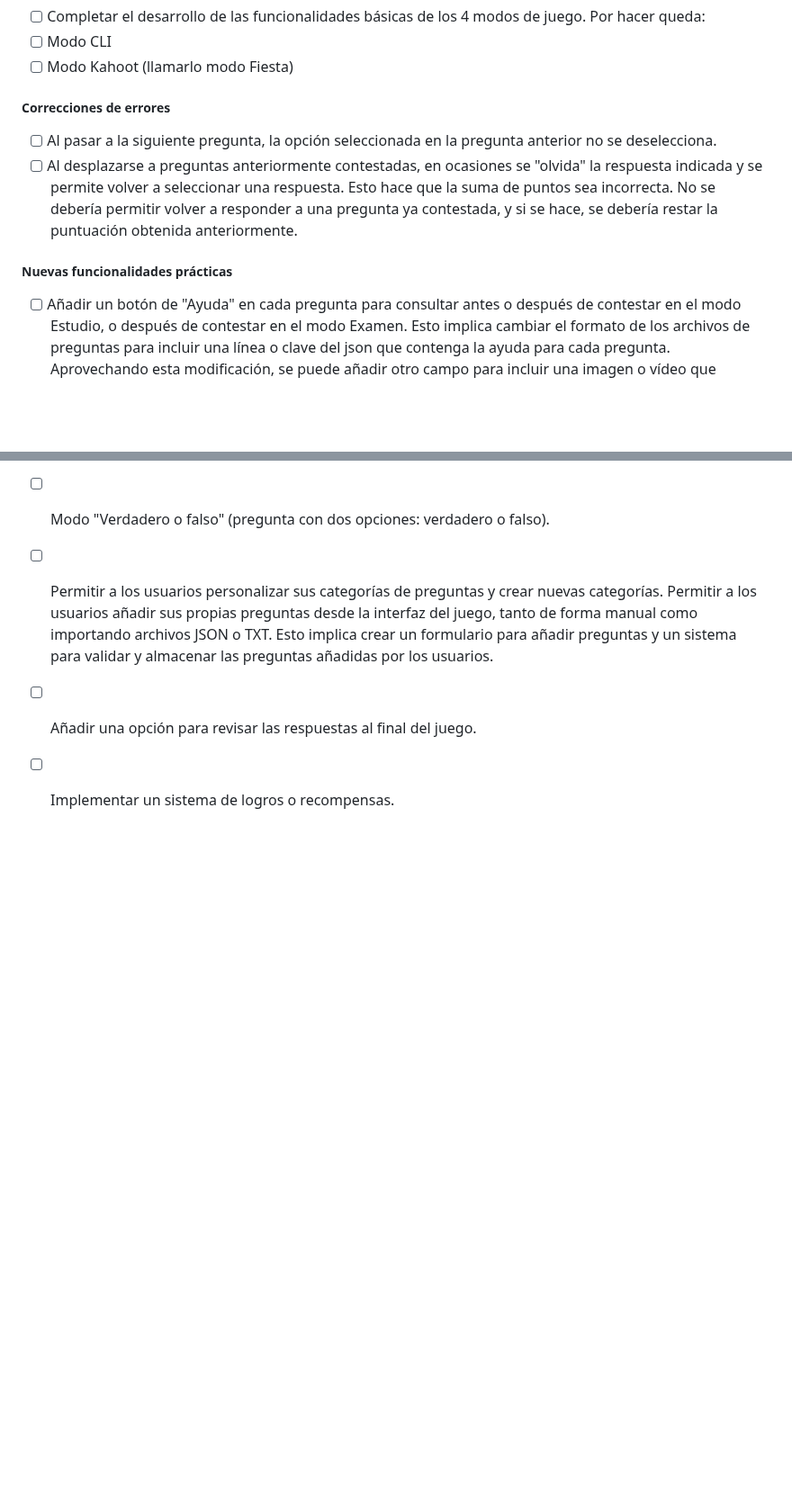
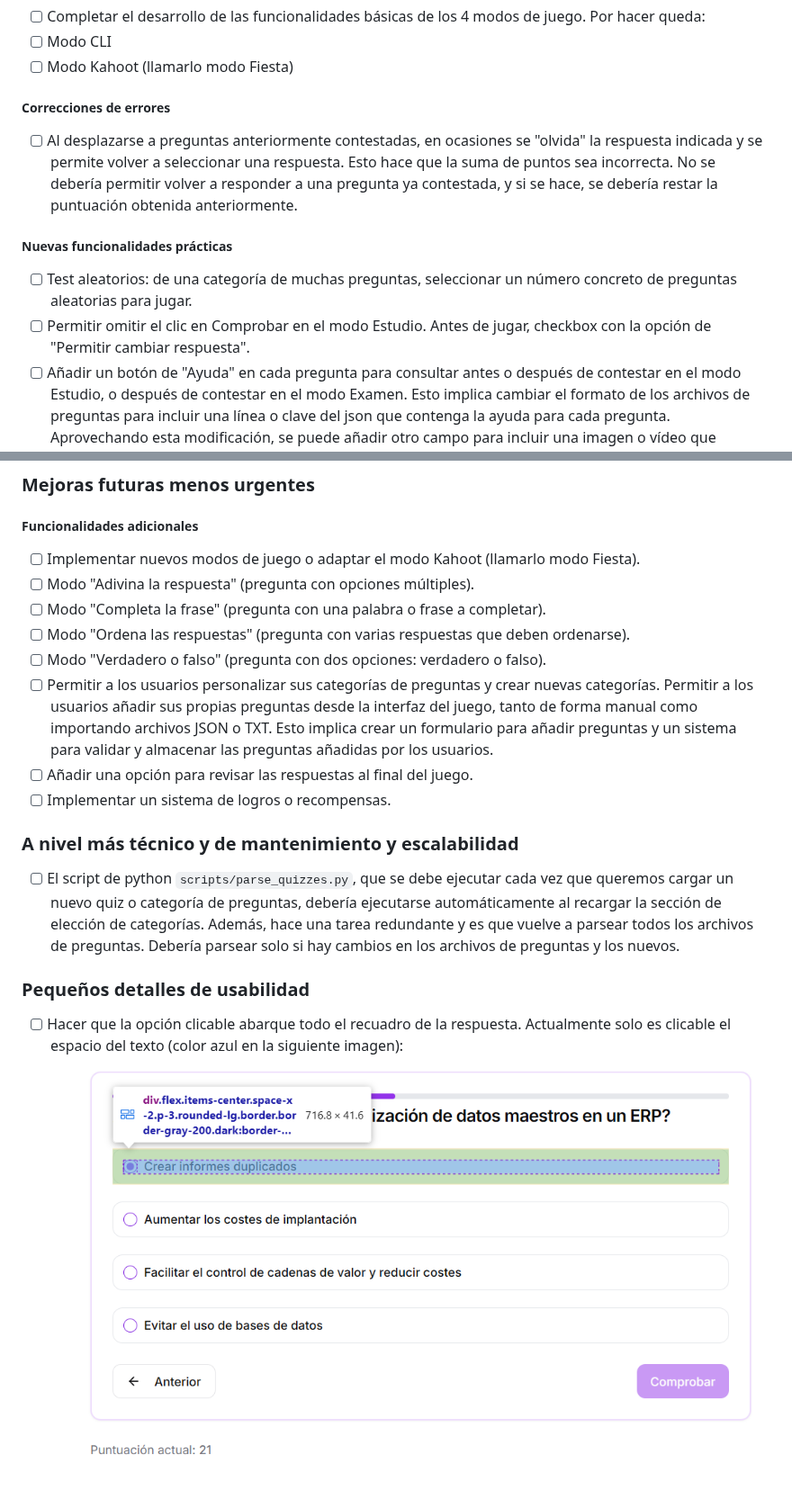
Before and after one commit to juanmariabravo/make-it-quiz, a Markdown page: TODO.md, 2 parts joined by grey strips. Shown at 90% size. Drawn GitHub-style; pictures changed too: assets/opcion_clicable.png (added); blank space fills up the shorter version.

```diff
--- a/TODO.md
+++ b/TODO.md
@@ -10,11 +10,12 @@ En este documento encontrarás una lista de tareas pendientes y mejoras que se p
 
 ##### Correcciones de errores
 
-- [ ] Al pasar a la siguiente pregunta, la opción seleccionada en la pregunta anterior no se deselecciona.
 - [ ] Al desplazarse a preguntas anteriormente contestadas, en ocasiones se "olvida" la respuesta indicada y se permite volver a seleccionar una respuesta. Esto hace que la suma de puntos sea incorrecta. No se debería permitir volver a responder a una pregunta ya contestada, y si se hace, se debería restar la puntuación obtenida anteriormente.
 
 ##### Nuevas funcionalidades prácticas
 
+- [ ] Test aleatorios: de una categoría de muchas preguntas, seleccionar un número concreto de preguntas aleatorias para jugar.
+- [ ] Permitir omitir el clic en Comprobar en el modo Estudio. Antes de jugar, checkbox con la opción de "Permitir cambiar respuesta".
 - [ ] Añadir un botón de "Ayuda" en cada pregunta para consultar antes o después de contestar en el modo Estudio, o después de contestar en el modo Examen. Esto implica cambiar el formato de los archivos de preguntas para incluir una línea o clave del json que contenga la ayuda para cada pregunta. Aprovechando esta modificación, se puede añadir otro campo para incluir una imagen o vídeo que acompañe a la pregunta, y también se puede añadir un campo para incluir una pista o sugerencia que se muestre al usuario antes de responder.
 - [ ] Permitir calificaciones más restrictivas como que se aplique penalización (parametrizada y elegible) por cada respuesta incorrecta, o que se aplique un ajuste en la calificación final para corregir el factor de aleatoriedad de las respuestas.
 - [ ] Opción de guardar resultados en un archivo de texto o JSON al finalizar el juego, para que el usuario pueda revisar sus respuestas y puntuación posteriormente.
@@ -32,3 +33,10 @@ En este documento encontrarás una lista de tareas pendientes y mejoras que se p
 - [ ] Permitir a los usuarios personalizar sus categorías de preguntas y crear nuevas categorías. Permitir a los usuarios añadir sus propias preguntas desde la interfaz del juego, tanto de forma manual como importando archivos JSON o TXT. Esto implica crear un formulario para añadir preguntas y un sistema para validar y almacenar las preguntas añadidas por los usuarios.
 - [ ] Añadir una opción para revisar las respuestas al final del juego.
 - [ ] Implementar un sistema de logros o recompensas.
+
+### A nivel más técnico y de mantenimiento y escalabilidad
+- [ ] El script de python `scripts/parse_quizzes.py`, que se debe ejecutar cada vez que queremos cargar un nuevo quiz o categoría de preguntas, debería ejecutarse automáticamente al recargar la sección de elección de categorías. Además, hace una tarea redundante y es que vuelve a parsear todos los archivos de preguntas. Debería parsear solo si hay cambios en los archivos de preguntas y los nuevos.
+
+### Pequeños detalles de usabilidad
+- [ ] Hacer que la opción clicable abarque todo el recuadro de la respuesta. Actualmente solo es clicable el espacio del texto (color azul en la siguiente imagen):
+![alt text](assets/opcion_clicable.png)
```
Also changed, not shown: 3 other files.
